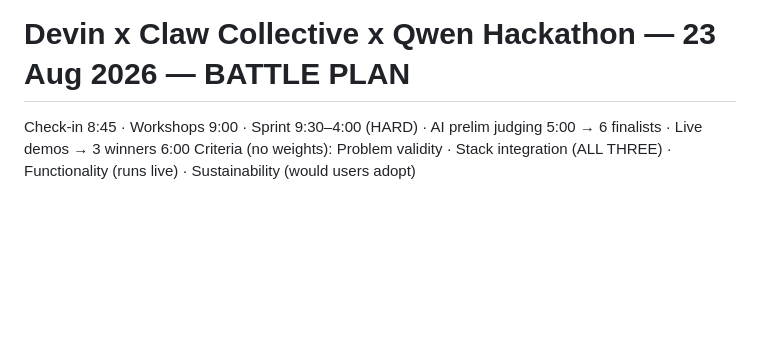
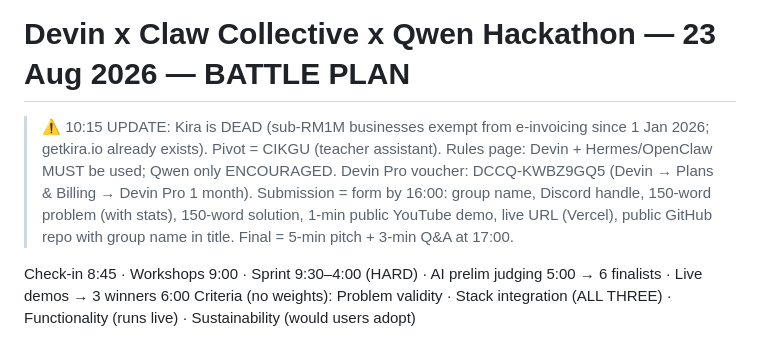
Before and after one commit to kroevasuperadmin/banjir, a Markdown page: BATTLE_PLAN.md, the part around the change. Drawn GitHub-style; blank space fills up the shorter version.

Commit message:
Status update: Kira dead, Cikgu pivot, rules + submission reqs, Devin voucher

```diff
--- a/BATTLE_PLAN.md
+++ b/BATTLE_PLAN.md
@@ -1,4 +1,6 @@
 # Devin x Claw Collective x Qwen Hackathon — 23 Aug 2026 — BATTLE PLAN
+
+> ⚠️ 10:15 UPDATE: Kira is DEAD (sub-RM1M businesses exempt from e-invoicing since 1 Jan 2026; getkira.io already exists). Pivot = CIKGU (teacher assistant). Rules page: Devin + Hermes/OpenClaw MUST be used; Qwen only ENCOURAGED. Devin Pro voucher: DCCQ-KWBZ9GQ5 (Devin → Plans & Billing → Devin Pro 1 month). Submission = form by 16:00: group name, Discord handle, 150-word problem (with stats), 150-word solution, 1-min public YouTube demo, live URL (Vercel), public GitHub repo with group name in title. Final = 5-min pitch + 3-min Q&A at 17:00.
 
 Check-in 8:45 · Workshops 9:00 · Sprint 9:30–4:00 (HARD) · AI prelim judging 5:00 → 6 finalists · Live demos → 3 winners 6:00
 Criteria (no weights): Problem validity · Stack integration (ALL THREE) · Functionality (runs live) · Sustainability (would users adopt)
```
